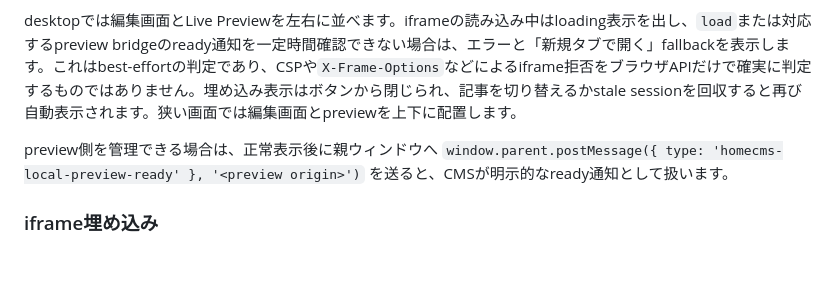
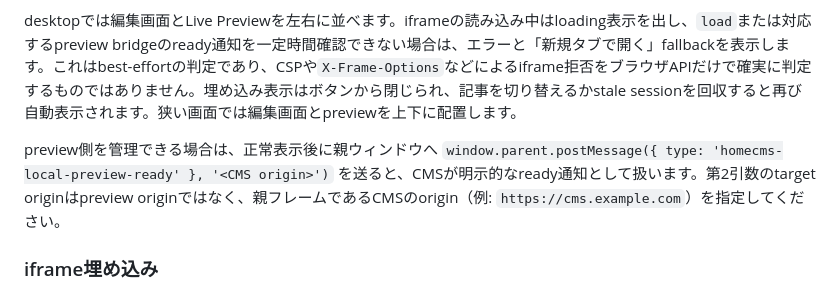
Before and after one commit to kitashimauni/hugo-cms, a Markdown page: docs/guides/local-live-preview.md, the part around the change. Drawn GitHub-style; blank space fills up the shorter version.

Commit message:
docs: fix local preview ready target origin

```diff
--- a/docs/guides/local-live-preview.md
+++ b/docs/guides/local-live-preview.md
@@ -163,7 +163,7 @@ Local Live Preview panelでは次を利用できます。
 
 desktopでは編集画面とLive Previewを左右に並べます。iframeの読み込み中はloading表示を出し、`load`または対応するpreview bridgeのready通知を一定時間確認できない場合は、エラーと「新規タブで開く」fallbackを表示します。これはbest-effortの判定であり、CSPや`X-Frame-Options`などによるiframe拒否をブラウザAPIだけで確実に判定するものではありません。埋め込み表示はボタンから閉じられ、記事を切り替えるかstale sessionを回収すると再び自動表示されます。狭い画面では編集画面とpreviewを上下に配置します。
 
-preview側を管理できる場合は、正常表示後に親ウィンドウへ `window.parent.postMessage({ type: 'homecms-local-preview-ready' }, '<preview origin>')` を送ると、CMSが明示的なready通知として扱います。
+preview側を管理できる場合は、正常表示後に親ウィンドウへ `window.parent.postMessage({ type: 'homecms-local-preview-ready' }, '<CMS origin>')` を送ると、CMSが明示的なready通知として扱います。第2引数のtarget originはpreview originではなく、親フレームであるCMSのorigin（例: `https://cms.example.com`）を指定してください。
 
 ### iframe埋め込み
 
```
